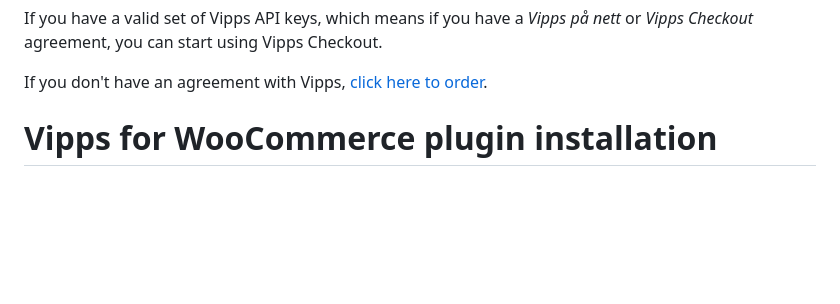
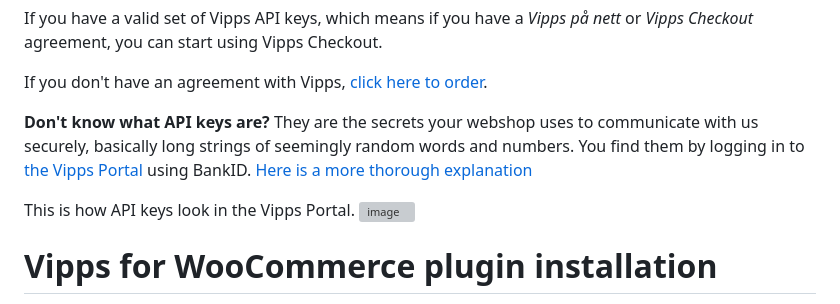
Before and after one commit to vippsas/vipps-checkout, a Markdown page: vipps-checkout-how-it-works-woocommerce.md, the part around the change. Rendered like a GitHub page; blank space fills up the shorter version; grey boxes are pictures that could not be loaded.

Commit message:
Update vipps-checkout-how-it-works-woocommerce.md
Added further explanation of API keys

```diff
--- a/vipps-checkout-how-it-works-woocommerce.md
+++ b/vipps-checkout-how-it-works-woocommerce.md
@@ -22,6 +22,13 @@ See the [WooCommerce Vipps Checkout enablement video](https://www.youtube.com/wa
 If you have a valid set of Vipps API keys, which means if you have a *Vipps på nett* or *Vipps Checkout* agreement, you can start using Vipps Checkout.
 
 If you don't have an agreement with Vipps, [click here to order](https://portal.vipps.no/register/vippscheckout).
+
+**Don't know what API keys are?** They are the secrets your webshop uses to communicate with us securely, basically long strings of seemingly random words and numbers. You find them by logging in to [the Vipps Portal](https://portal.vipps.no/) using BankID. [Here is a more thorough explanation](https://vippsas.github.io/vipps-developer-docs/docs/vipps-developers/common-topics/api-keys)
+
+This is how API keys look in the Vipps Portal.
+![image](https://user-images.githubusercontent.com/25223283/227459624-01efc657-5fc5-4ccb-be71-0858663671c0.png)
+
+
 
 # Vipps for WooCommerce plugin installation
 
```
